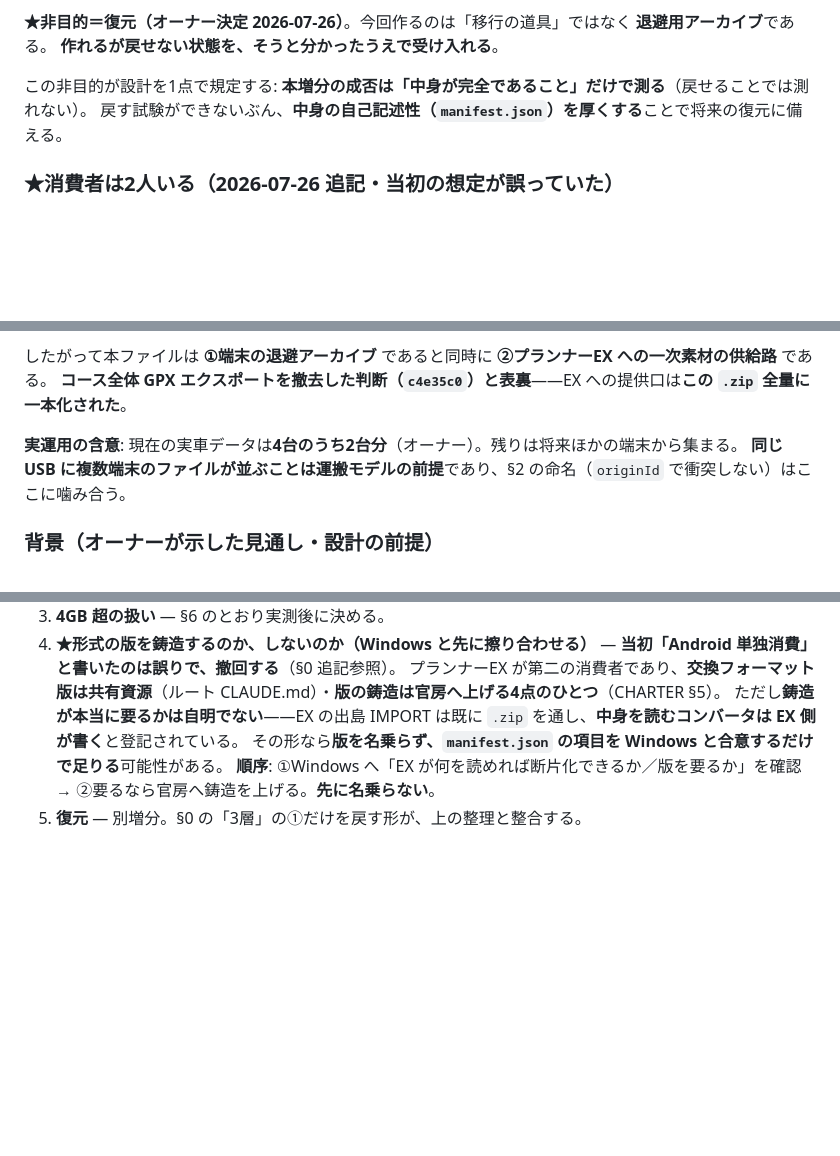
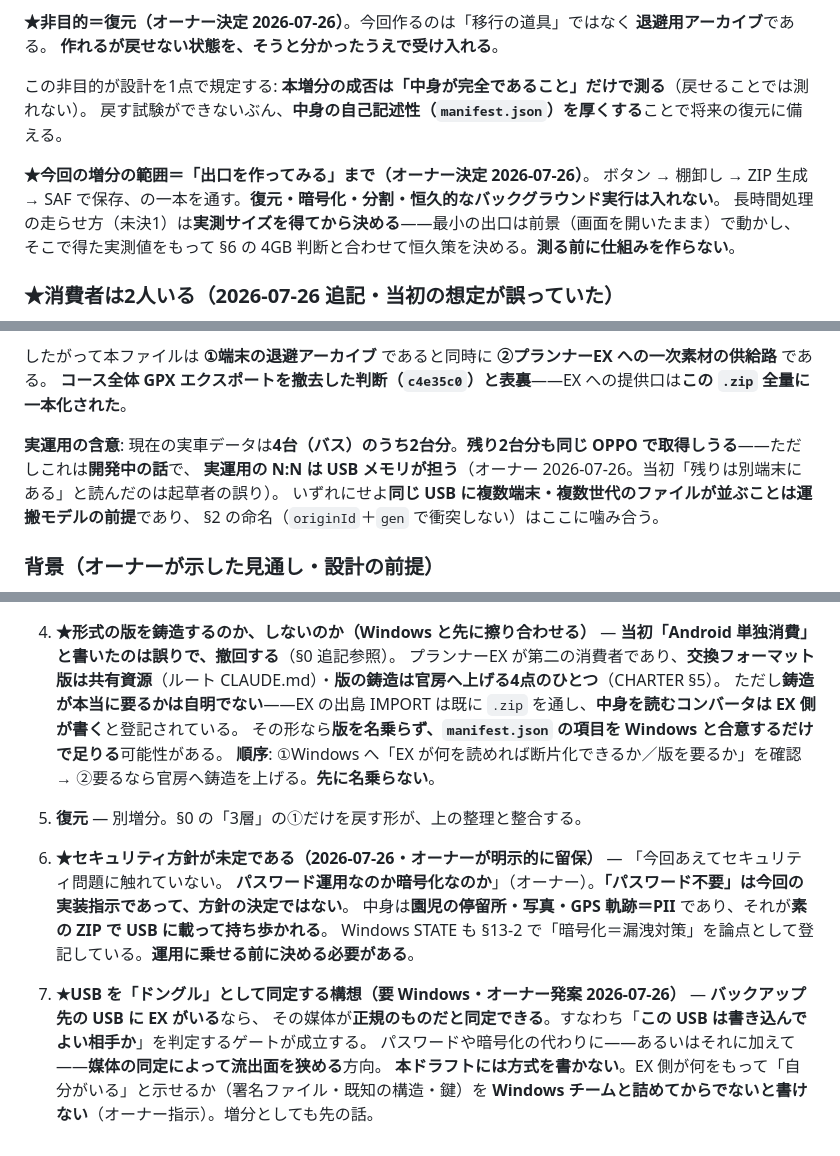
Before and after one commit to asap0000/HOMEPAGE, a Markdown page: docs/2026-07-26_設計ドラフト_機種変更バックアップ.md, 3 parts joined by grey strips. Rendered like a GitHub page; blank space fills up the shorter version.

Commit message:
docs(buscourse): 設計ドラフト改訂2＝今回の範囲は「出口を作ってみる」・セキュリティ未定を明示
オーナー指摘4点を反映:
- 4台中2台の解釈訂正: 残り2台分も同じOPPOで取得しうる（開発中の話）。実運用のN:Nは
  USBメモリが担う。「残りは別端末にある」と読んだのは起草者の誤り。
- ★今回の増分の範囲＝「出口を作ってみる」まで。ボタン→棚卸し→ZIP→SAF保存の一本を通す。
  復元・暗号化・分割・恒久的なバックグラウンド実行は入れない。長時間処理の走らせ方は
  実測サイズを得てから決める（測る前に仕組みを作らない）。
- 未決6を新設: セキュリティ方針が未定。「パスワード不要」は実装指示であって方針の決定ではない。
  中身はPII（園児の停留所・写真・GPS）で素のZIPがUSBで持ち歩かれる。運用前に決める。
- 未決7を新設: USBを「ドングル」として同定する構想（オーナー発案）。バックアップ先のUSBに
  EXがいるなら媒体を正規と同定でき、「書き込んでよい相手か」のゲートが成立する。
  方式はWindowsと詰めてからでないと書けないため本ドラフトには書かない。

Co-Authored-By: Claude Opus 5 <noreply@anthropic.com>

```diff
--- a/docs/2026-07-26_設計ドラフト_機種変更バックアップ.md
+++ b/docs/2026-07-26_設計ドラフト_機種変更バックアップ.md
@@ -16,6 +16,11 @@
 この非目的が設計を1点で規定する: **本増分の成否は「中身が完全であること」だけで測る**（戻せることでは測れない）。
 戻す試験ができないぶん、**中身の自己記述性（`manifest.json`）を厚くする**ことで将来の復元に備える。
 
+**★今回の増分の範囲＝「出口を作ってみる」まで（オーナー決定 2026-07-26）**。
+ボタン → 棚卸し → ZIP 生成 → SAF で保存、の一本を通す。**復元・暗号化・分割・恒久的なバックグラウンド実行は入れない**。
+長時間処理の走らせ方（未決1）は**実測サイズを得てから決める**——最小の出口は前景（画面を開いたまま）で動かし、
+そこで得た実測値をもって §6 の 4GB 判断と合わせて恒久策を決める。**測る前に仕組みを作らない**。
+
 ### ★消費者は2人いる（2026-07-26 追記・当初の想定が誤っていた）
 
 当初これを「作れるが戻せない死蔵アーカイブ」と位置づけたが、**誤りだった**。Windows チームの登記簿にすでに次がある:
@@ -29,8 +34,10 @@
 したがって本ファイルは **①端末の退避アーカイブ** であると同時に **②プランナーEX への一次素材の供給路** である。
 **コース全体 GPX エクスポートを撤去した判断（`c4e35c0`）と表裏**——EX への提供口は**この `.zip` 全量に一本化された**。
 
-**実運用の含意**: 現在の実車データは**4台のうち2台分**（オーナー）。残りは将来ほかの端末から集まる。
-**同じ USB に複数端末のファイルが並ぶことは運搬モデルの前提**であり、§2 の命名（`originId` で衝突しない）はここに噛み合う。
+**実運用の含意**: 現在の実車データは**4台（バス）のうち2台分**。**残り2台分も同じ OPPO で取得しうる**——ただしこれは**開発中の話**で、
+**実運用の N:N は USB メモリが担う**（オーナー 2026-07-26。当初「残りは別端末にある」と読んだのは起草者の誤り）。
+いずれにせよ**同じ USB に複数端末・複数世代のファイルが並ぶことは運搬モデルの前提**であり、
+§2 の命名（`originId`＋`gen` で衝突しない）はここに噛み合う。
 
 ### 背景（オーナーが示した見通し・設計の前提）
 
@@ -171,3 +178,14 @@ FAT32 の USB メモリは**1ファイル 4GB が上限**。`sessions/frames`
    その形なら**版を名乗らず、`manifest.json` の項目を Windows と合意するだけで足りる**可能性がある。
    **順序**: ①Windows へ「EX が何を読めれば断片化できるか／版を要るか」を確認 → ②要るなら官房へ鋳造を上げる。**先に名乗らない**。
 5. **復元** — 別増分。§0 の「3層」の①だけを戻す形が、上の整理と整合する。
+
+6. **★セキュリティ方針が未定である（2026-07-26・オーナーが明示的に留保）** — 「今回あえてセキュリティ問題に触れていない。
+   **パスワード運用なのか暗号化なのか**」（オーナー）。**「パスワード不要」は今回の実装指示であって、方針の決定ではない**。
+   中身は**園児の停留所・写真・GPS 軌跡＝PII** であり、それが**素の ZIP で USB に載って持ち歩かれる**。
+   Windows STATE も §13-2 で「暗号化＝漏洩対策」を論点として登記している。**運用に乗せる前に決める必要がある**。
+
+7. **★USB を「ドングル」として同定する構想（要 Windows・オーナー発案 2026-07-26）** — **バックアップ先の USB に EX がいる**なら、
+   その媒体が**正規のものだと同定できる**。すなわち「**この USB は書き込んでよい相手か**」を判定するゲートが成立する。
+   パスワードや暗号化の代わりに——あるいはそれに加えて——**媒体の同定によって流出面を狭める**方向。
+   **本ドラフトには方式を書かない**。EX 側が何をもって「自分がいる」と示せるか（署名ファイル・既知の構造・鍵）を
+   **Windows チームと詰めてからでないと書けない**（オーナー指示）。増分としても先の話。
```
